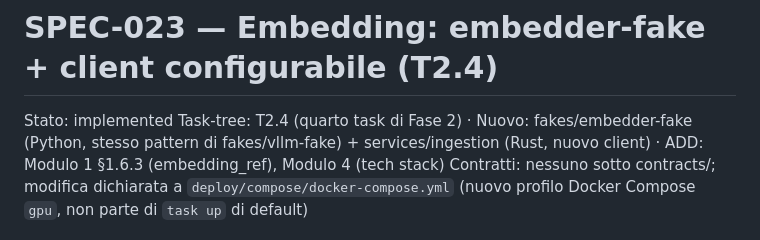
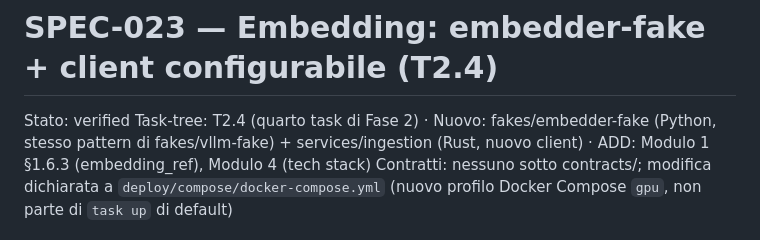
Before and after one commit to nepryoon/eci, a Markdown page: docs/specs/SPEC-023-embedding-client.md, the part around the change. Rendered like a GitHub page.

Commit message:
docs(SPEC-023): stato verified dopo review completa

```diff
--- a/docs/specs/SPEC-023-embedding-client.md
+++ b/docs/specs/SPEC-023-embedding-client.md
@@ -1,5 +1,5 @@
 # SPEC-023 — Embedding: embedder-fake + client configurabile (T2.4)
-Stato: implemented
+Stato: verified
 Task-tree: T2.4 (quarto task di Fase 2) · Nuovo: fakes/embedder-fake (Python, stesso pattern di fakes/vllm-fake) + services/ingestion (Rust, nuovo client) · ADD: Modulo 1 §1.6.3 (embedding_ref), Modulo 4 (tech stack)
 Contratti: nessuno sotto contracts/; modifica dichiarata a `deploy/compose/docker-compose.yml` (nuovo profilo Docker Compose `gpu`, non parte di `task up` di default)
 
```
